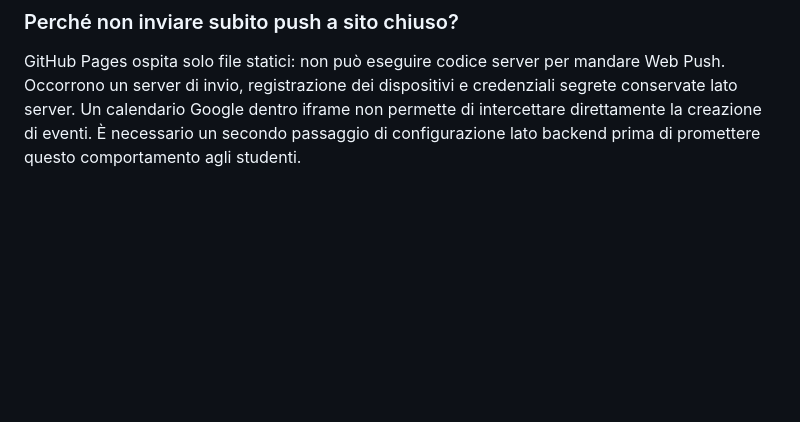
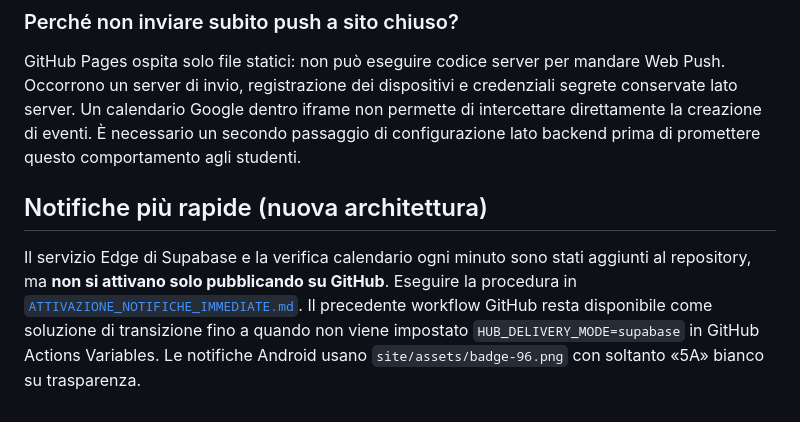
Before and after one commit to ambrogiocorti/5AHub, a Markdown page: README.md, the part around the change. GitHub-like rendering; blank space fills up the shorter version.

Commit message:
Document realtime Supabase migration and 5A badge

```diff
--- a/README.md
+++ b/README.md
@@ -60,3 +60,8 @@ Il Service Worker mantiene in cache il guscio grafico dell'app: **contenuti Supa
 ### Perché non inviare subito push a sito chiuso?
 
 GitHub Pages ospita solo file statici: non può eseguire codice server per mandare Web Push. Occorrono un server di invio, registrazione dei dispositivi e credenziali segrete conservate lato server. Un calendario Google dentro iframe non permette di intercettare direttamente la creazione di eventi. È necessario un secondo passaggio di configurazione lato backend prima di promettere questo comportamento agli studenti.
+
+
+## Notifiche più rapide (nuova architettura)
+
+Il servizio Edge di Supabase e la verifica calendario ogni minuto sono stati aggiunti al repository, ma **non si attivano solo pubblicando su GitHub**. Eseguire la procedura in [`ATTIVAZIONE_NOTIFICHE_IMMEDIATE.md`](./ATTIVAZIONE_NOTIFICHE_IMMEDIATE.md). Il precedente workflow GitHub resta disponibile come soluzione di transizione fino a quando non viene impostato `HUB_DELIVERY_MODE=supabase` in GitHub Actions Variables. Le notifiche Android usano `site/assets/badge-96.png` con soltanto «5A» bianco su trasparenza.
```
